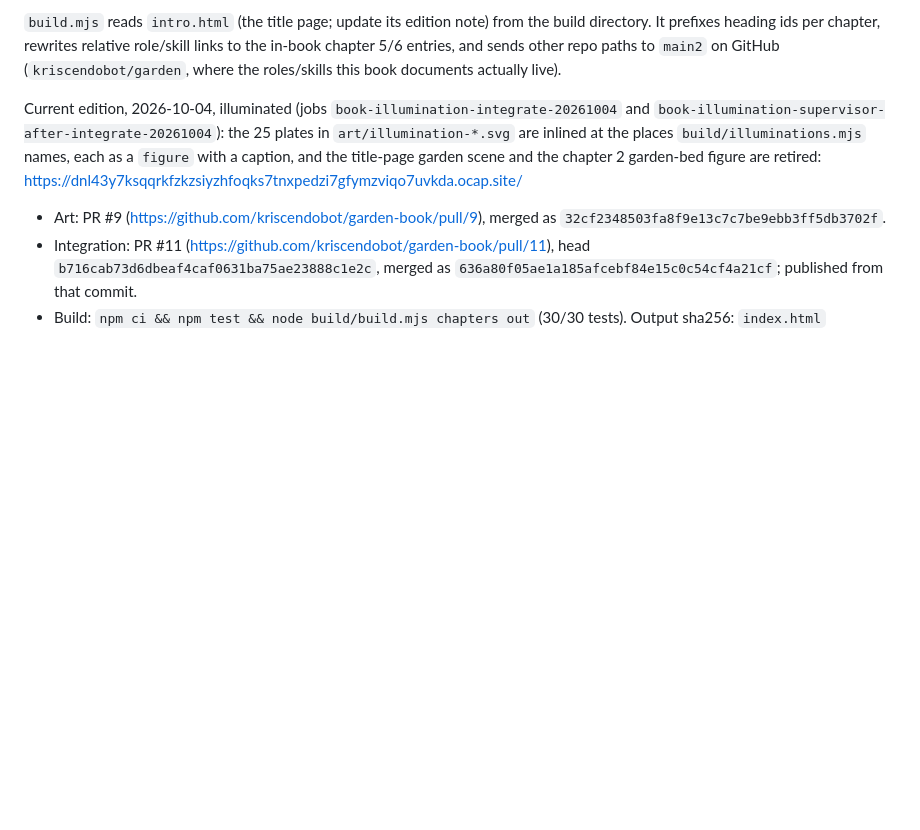
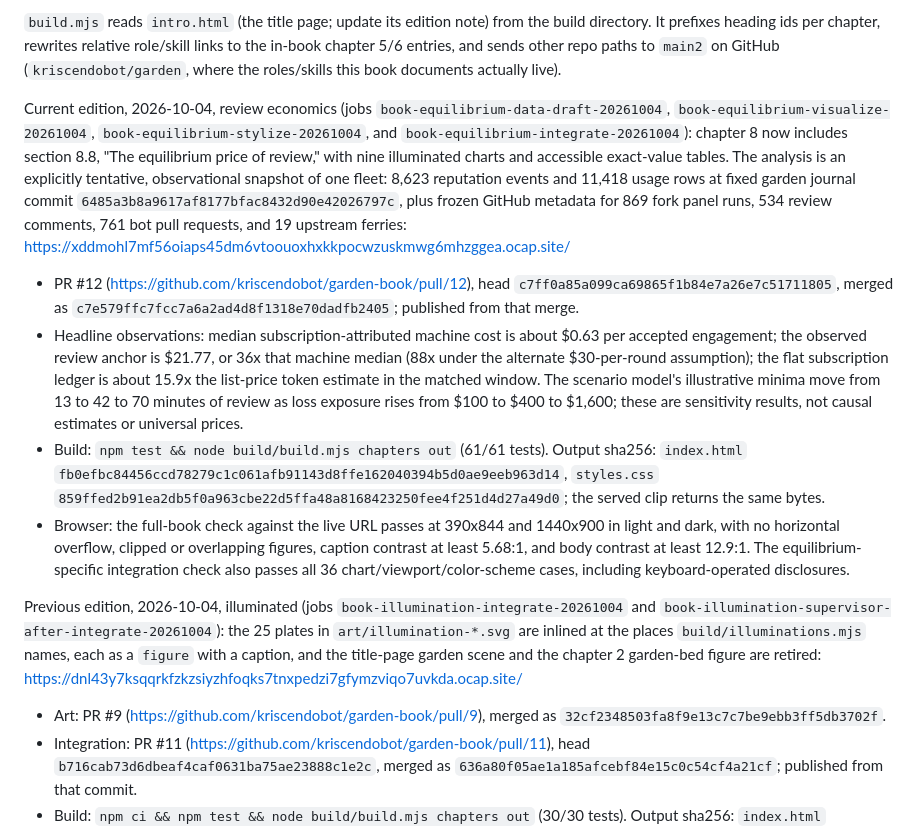
Before and after one commit to kriscendobot/garden-book, a Markdown page: build/README.md, the part around the change. GitHub-like rendering; blank space fills up the shorter version.

Commit message:
docs: record review-economics edition

```diff
--- a/build/README.md
+++ b/build/README.md
@@ -66,7 +66,42 @@ role/skill links to the in-book chapter 5/6 entries, and sends other repo
 paths to `main2` on GitHub (`kriscendobot/garden`, where the roles/skills
 this book documents actually live).
 
-Current edition, 2026-10-04, illuminated (jobs
+Current edition, 2026-10-04, review economics (jobs
+`book-equilibrium-data-draft-20261004`,
+`book-equilibrium-visualize-20261004`,
+`book-equilibrium-stylize-20261004`, and
+`book-equilibrium-integrate-20261004`): chapter 8 now includes section 8.8,
+"The equilibrium price of review," with nine illuminated charts and accessible
+exact-value tables. The analysis is an explicitly tentative, observational
+snapshot of one fleet: 8,623 reputation events and 11,418 usage rows at fixed
+garden journal commit `6485a3b8a9617af8177bfac8432d90e42026797c`, plus frozen
+GitHub metadata for 869 fork panel runs, 534 review comments, 761 bot pull
+requests, and 19 upstream ferries:
+https://xddmohl7mf56oiaps45dm6vtoouoxhxkkpocwzuskmwg6mhzggea.ocap.site/
+
+- PR #12 (https://github.com/kriscendobot/garden-book/pull/12), head
+  `c7ff0a85a099ca69865f1b84e7a26e7c51711805`, merged as
+  `c7e579ffc7fcc7a6a2ad4d8f1318e70dadfb2405`; published from that merge.
+- Headline observations: median subscription-attributed machine cost is about
+  $0.63 per accepted engagement; the observed review anchor is $21.77, or 36x
+  that machine median (88x under the alternate $30-per-round assumption); the
+  flat subscription ledger is about 15.9x the list-price token estimate in the
+  matched window. The scenario model's illustrative minima move from 13 to 42
+  to 70 minutes of review as loss exposure rises from $100 to $400 to $1,600;
+  these are sensitivity results, not causal estimates or universal prices.
+- Build: `npm test && node build/build.mjs chapters out` (61/61 tests). Output
+  sha256: `index.html`
+  `fb0efbc84456ccd78279c1c061afb91143d8ffe162040394b5d0ae9eeb963d14`,
+  `styles.css`
+  `859ffed2b91ea2db5f0a963cbe22d5ffa48a8168423250fee4f251d4d27a49d0`;
+  the served clip returns the same bytes.
+- Browser: the full-book check against the live URL passes at 390x844 and
+  1440x900 in light and dark, with no horizontal overflow, clipped or
+  overlapping figures, caption contrast at least 5.68:1, and body contrast at
+  least 12.9:1. The equilibrium-specific integration check also passes all 36
+  chart/viewport/color-scheme cases, including keyboard-operated disclosures.
+
+Previous edition, 2026-10-04, illuminated (jobs
 `book-illumination-integrate-20261004` and
 `book-illumination-supervisor-after-integrate-20261004`): the 25 plates in
 `art/illumination-*.svg` are inlined at the places `build/illuminations.mjs`
```
